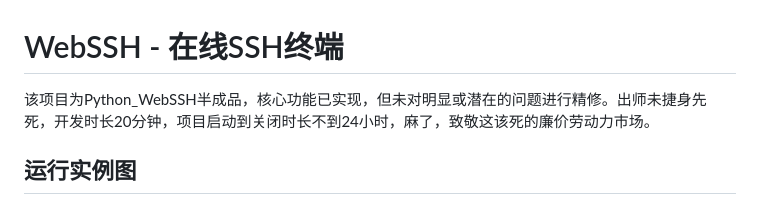
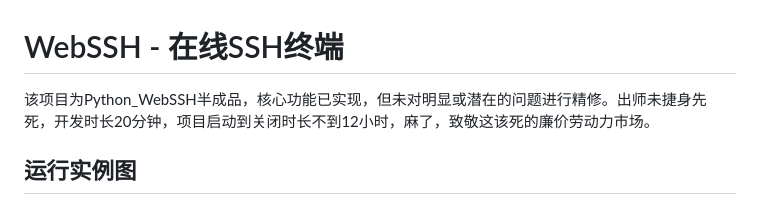
Before and after one commit to Mosi45-git/Python_WebSSH, a Markdown page: README.md, the part around the change. GitHub-like rendering.

```diff
--- a/README.md
+++ b/README.md
@@ -1,6 +1,6 @@
 # WebSSH - 在线SSH终端
 
-该项目为Python_WebSSH半成品，核心功能已实现，但未对明显或潜在的问题进行精修。出师未捷身先死，开发时长20分钟，项目启动到关闭时长不到24小时，麻了，致敬这该死的廉价劳动力市场。
+该项目为Python_WebSSH半成品，核心功能已实现，但未对明显或潜在的问题进行精修。出师未捷身先死，开发时长20分钟，项目启动到关闭时长不到12小时，麻了，致敬这该死的廉价劳动力市场。
 
 ## 运行实例图
 ![仿真终端](889c5250a5fa2a3ce7139d3ca45555fa.png)
```
